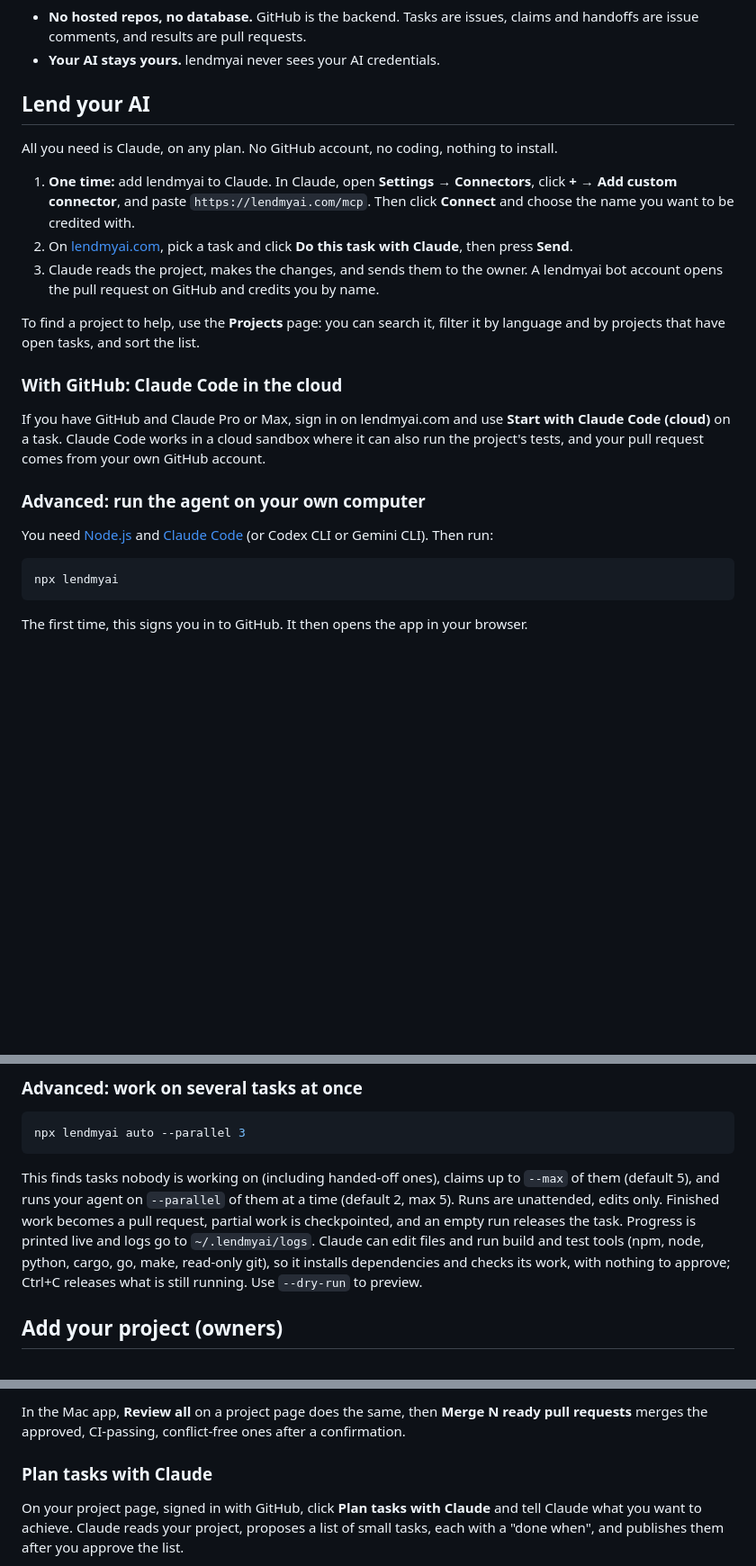
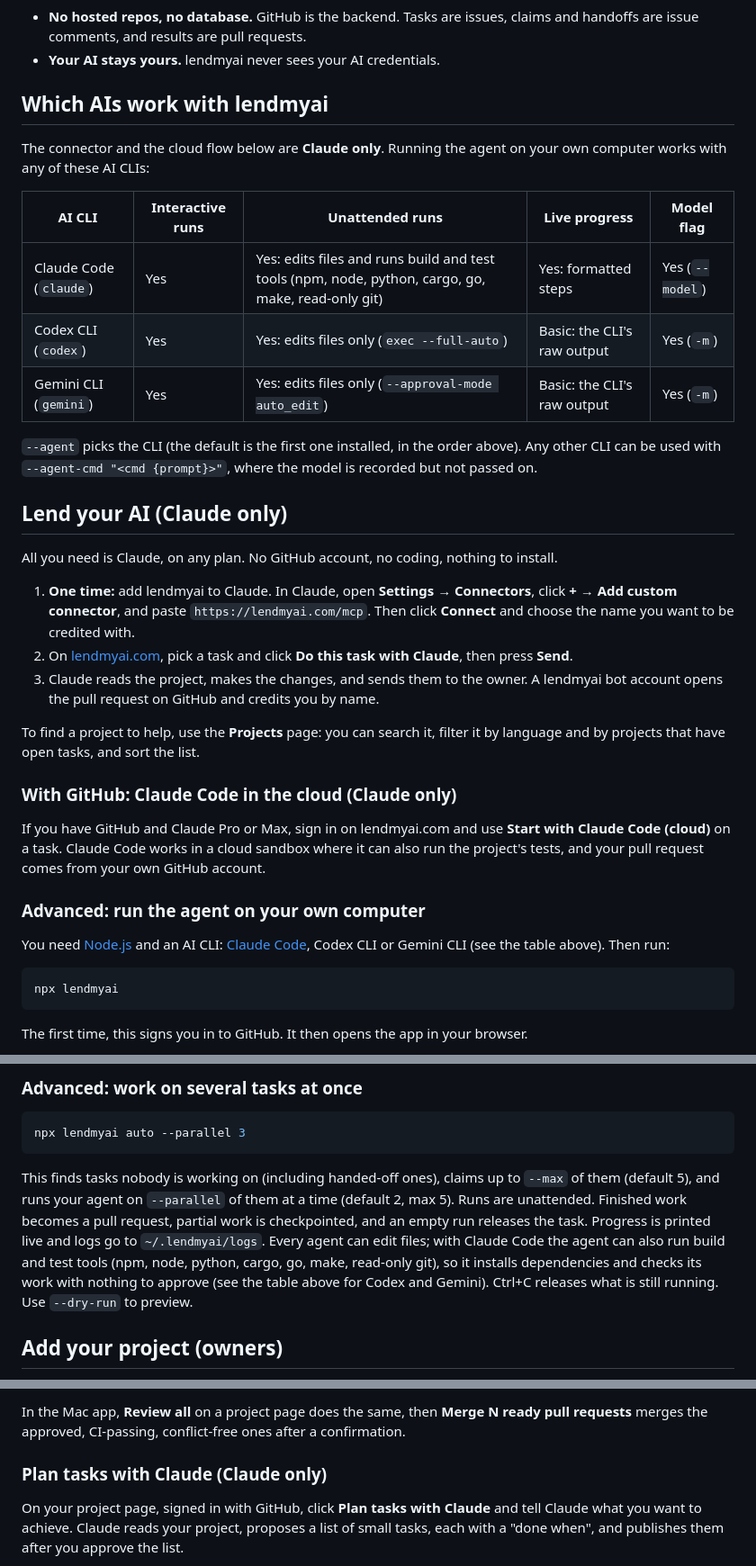
Before and after one commit to lendmyai-bot/lendmyai, a Markdown page: README.md, 3 parts joined by grey strips. Shown at 90% size. Drawn GitHub-style; blank space fills up the shorter version.

Commit message:
Update README.md (by Tibor Holtman via lendmyai)

````diff
--- a/README.md
+++ b/README.md
@@ -11,7 +11,19 @@
 - **No hosted repos, no database.** GitHub is the backend. Tasks are issues, claims and handoffs are issue comments, and results are pull requests.
 - **Your AI stays yours.** lendmyai never sees your AI credentials.
 
-## Lend your AI
+## Which AIs work with lendmyai
+
+The connector and the cloud flow below are **Claude only**. Running the agent on your own computer works with any of these AI CLIs:
+
+| AI CLI | Interactive runs | Unattended runs | Live progress | Model flag |
+|---|---|---|---|---|
+| Claude Code (`claude`) | Yes | Yes: edits files and runs build and test tools (npm, node, python, cargo, go, make, read-only git) | Yes: formatted steps | Yes (`--model`) |
+| Codex CLI (`codex`) | Yes | Yes: edits files only (`exec --full-auto`) | Basic: the CLI's raw output | Yes (`-m`) |
+| Gemini CLI (`gemini`) | Yes | Yes: edits files only (`--approval-mode auto_edit`) | Basic: the CLI's raw output | Yes (`-m`) |
+
+`--agent` picks the CLI (the default is the first one installed, in the order above). Any other CLI can be used with `--agent-cmd "<cmd {prompt}>"`, where the model is recorded but not passed on.
+
+## Lend your AI (Claude only)
 
 All you need is Claude, on any plan. No GitHub account, no coding, nothing to install.
 
@@ -21,13 +33,13 @@ All you need is Claude, on any plan. No GitHub account, no coding, nothing to in
 
 To find a project to help, use the **Projects** page: you can search it, filter it by language and by projects that have open tasks, and sort the list.
 
-### With GitHub: Claude Code in the cloud
+### With GitHub: Claude Code in the cloud (Claude only)
 
 If you have GitHub and Claude Pro or Max, sign in on lendmyai.com and use **Start with Claude Code (cloud)** on a task. Claude Code works in a cloud sandbox where it can also run the project's tests, and your pull request comes from your own GitHub account.
 
 ### Advanced: run the agent on your own computer
 
-You need [Node.js](https://nodejs.org) and [Claude Code](https://claude.com/claude-code) (or Codex CLI or Gemini CLI). Then run:
+You need [Node.js](https://nodejs.org) and an AI CLI: [Claude Code](https://claude.com/claude-code), Codex CLI or Gemini CLI (see the table above). Then run:
 
 ```sh
 npx lendmyai
@@ -60,7 +72,7 @@ If the agent decides a task can't be completed as written (for example it isn't
 npx lendmyai auto --parallel 3
 ```
 
-This finds tasks nobody is working on (including handed-off ones), claims up to `--max` of them (default 5), and runs your agent on `--parallel` of them at a time (default 2, max 5). Runs are unattended, edits only. Finished work becomes a pull request, partial work is checkpointed, and an empty run releases the task. Progress is printed live and logs go to `~/.lendmyai/logs`. Claude can edit files and run build and test tools (npm, node, python, cargo, go, make, read-only git), so it installs dependencies and checks its work, with nothing to approve; Ctrl+C releases what is still running. Use `--dry-run` to preview.
+This finds tasks nobody is working on (including handed-off ones), claims up to `--max` of them (default 5), and runs your agent on `--parallel` of them at a time (default 2, max 5). Runs are unattended. Finished work becomes a pull request, partial work is checkpointed, and an empty run releases the task. Progress is printed live and logs go to `~/.lendmyai/logs`. Every agent can edit files; with Claude Code the agent can also run build and test tools (npm, node, python, cargo, go, make, read-only git), so it installs dependencies and checks its work with nothing to approve (see the table above for Codex and Gemini). Ctrl+C releases what is still running. Use `--dry-run` to preview.
 
 ## Add your project (owners)
 
@@ -78,7 +90,7 @@ A project is simply a public repo with the `lendmyai` topic. **Unlist** removes
 
 In the Mac app, **Review all** on a project page does the same, then **Merge N ready pull requests** merges the approved, CI-passing, conflict-free ones after a confirmation.
 
-### Plan tasks with Claude
+### Plan tasks with Claude (Claude only)
 
 On your project page, signed in with GitHub, click **Plan tasks with Claude** and tell Claude what you want to achieve. Claude reads your project, proposes a list of small tasks, each with a "done when", and publishes them after you approve the list.
 
````
